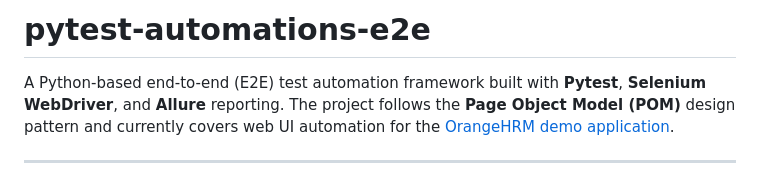
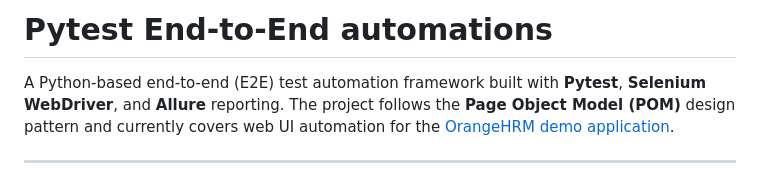
Before and after one commit to supriya-mainalli/pytest-automations-e2e, a Markdown page: README.md, the part around the change. Drawn GitHub-style.

```diff
--- a/README.md
+++ b/README.md
@@ -1,4 +1,4 @@
-# pytest-automations-e2e
+# Pytest End-to-End automations
 
 A Python-based end-to-end (E2E) test automation framework built with **Pytest**, **Selenium WebDriver**, and **Allure** reporting. The project follows the **Page Object Model (POM)** design pattern and currently covers web UI automation for the [OrangeHRM demo application](https://opensource-demo.orangehrmlive.com/).
 
```
